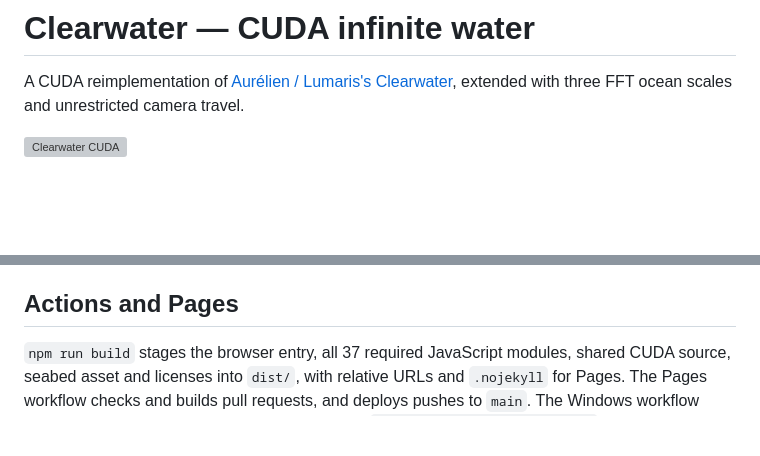
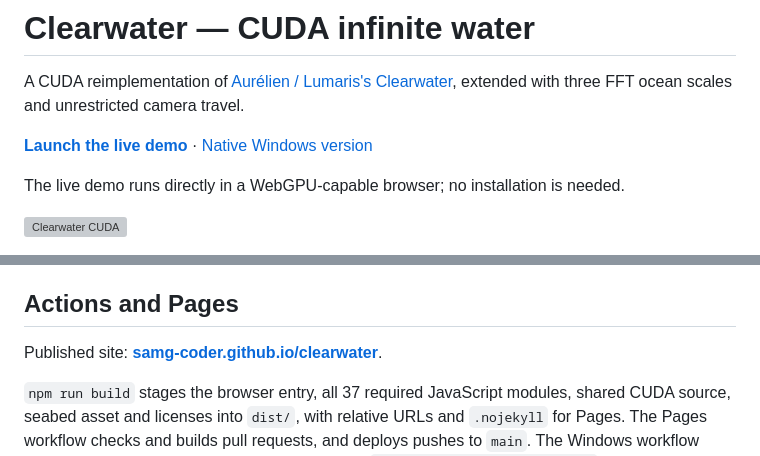
Before and after one commit to SamG-Coder/clearwater, a Markdown page: README.md, 2 parts joined by grey strips. Drawn GitHub-style; blank space fills up the shorter version; grey boxes are pictures that could not be loaded.

Commit message:
Link published Pages demo in README

```diff
--- a/README.md
+++ b/README.md
@@ -1,6 +1,10 @@
 # Clearwater — CUDA infinite water
 
 A CUDA reimplementation of [Aurélien / Lumaris's Clearwater](https://github.com/Aureliengmz/clearwater), extended with three FFT ocean scales and unrestricted camera travel.
+
+**[Launch the live demo](https://samg-coder.github.io/clearwater/)** · [Native Windows version](Native/README.md)
+
+The live demo runs directly in a WebGPU-capable browser; no installation is needed.
 
 ![Clearwater CUDA](previews/clearwater-ui.png)
 
@@ -75,6 +79,8 @@ The optical design is reimplemented, not a pixel-identical port: the lens uses t
 
 ## Actions and Pages
 
+Published site: **[samg-coder.github.io/clearwater](https://samg-coder.github.io/clearwater/)**.
+
 `npm run build` stages the browser entry, all 37 required JavaScript modules, shared CUDA source, seabed asset and licenses into `dist/`, with relative URLs and `.nojekyll` for Pages. The Pages workflow checks and builds pull requests, and deploys pushes to `main`. The Windows workflow builds a native CUDA package and uploads it as `ClearwaterNative-Windows-x64`; hosted runners compile it but do not run the GPU smoke test.
 
 ## Provenance
```
